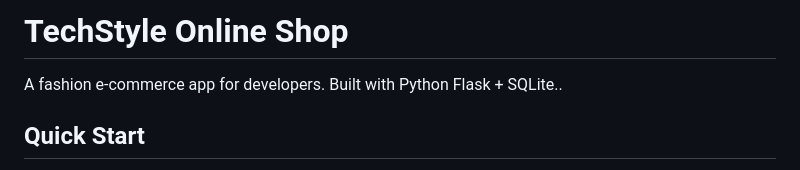
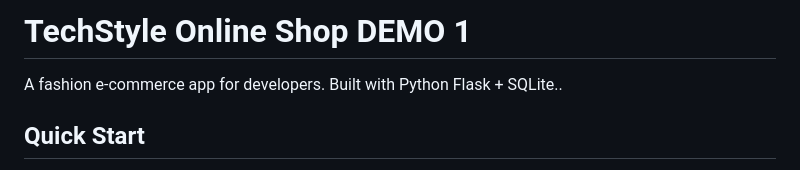
Before and after one commit to tbzdevops/techstyle, a Markdown page: README.md, the part around the change. Rendered like a GitHub page.

Commit message:
Update project title to include 'DEMO 1'

```diff
--- a/README.md
+++ b/README.md
@@ -1,4 +1,4 @@
-# TechStyle Online Shop
+# TechStyle Online Shop DEMO 1
 
 A fashion e-commerce app for developers. Built with Python Flask + SQLite..
 
```
